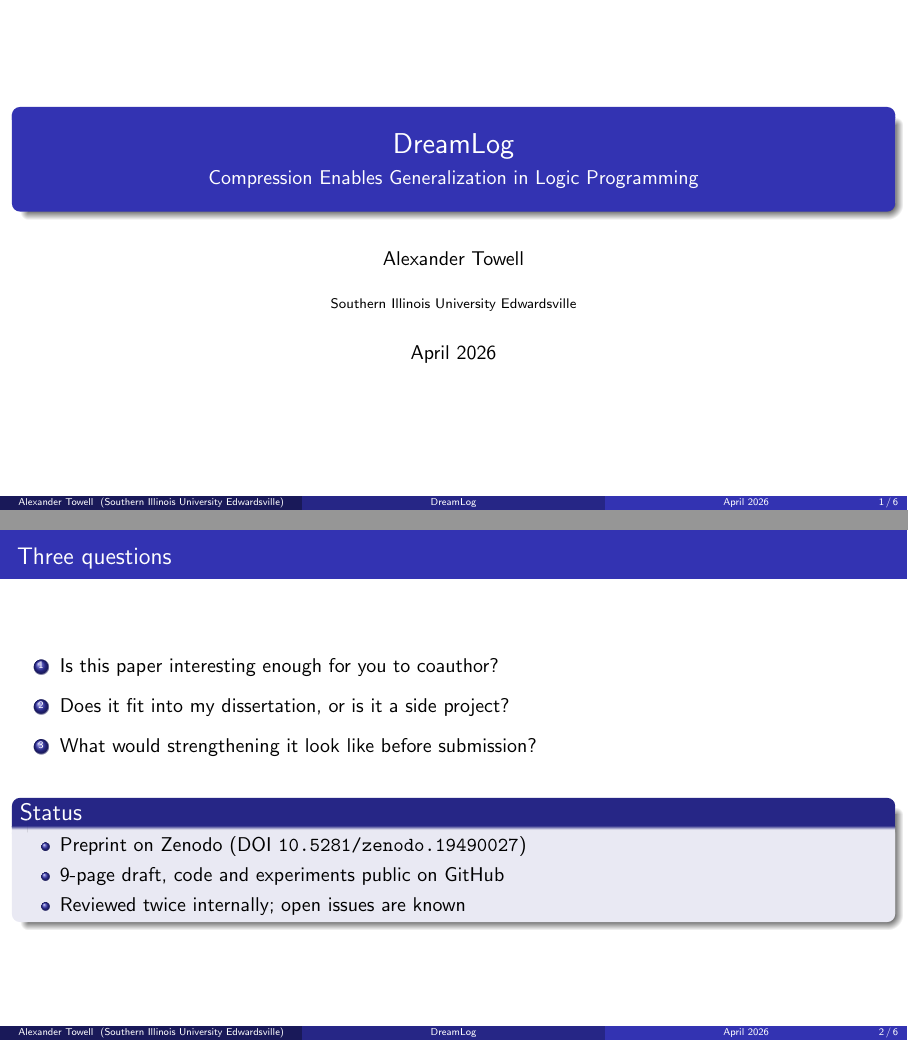
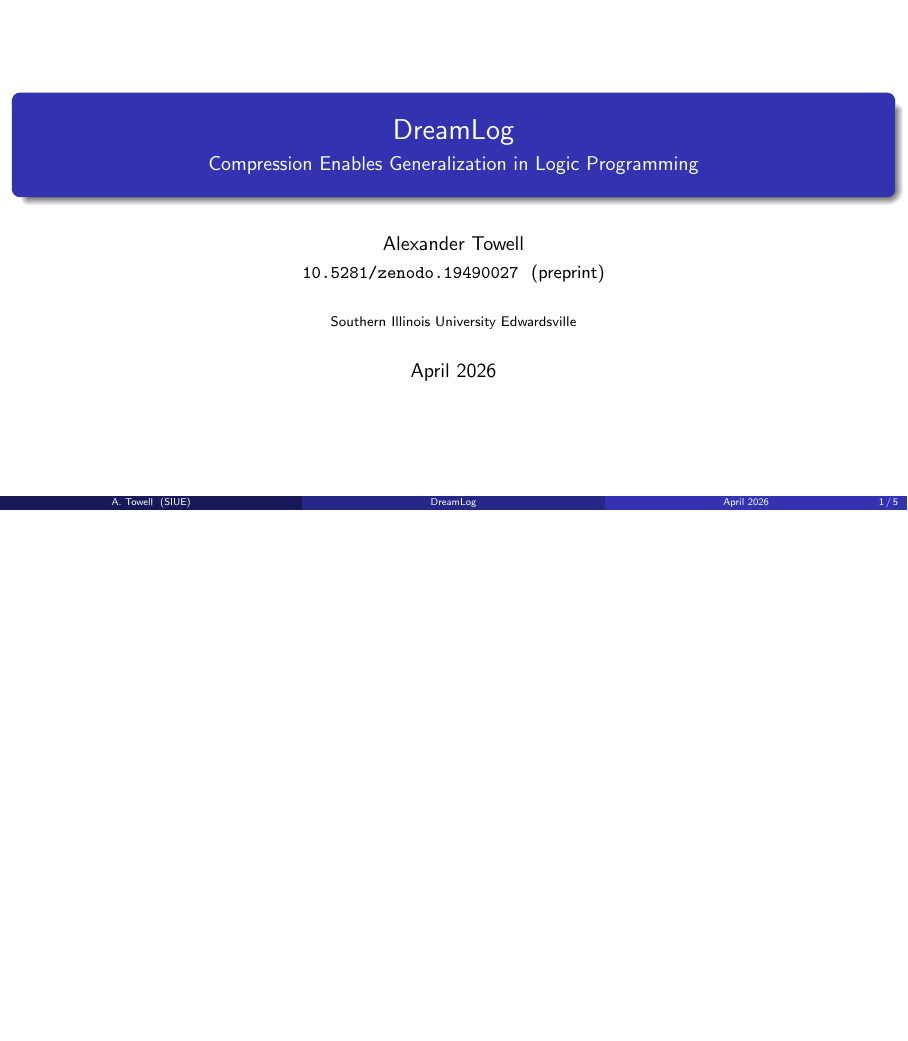
Before and after one commit to queelius/dreamlog, LaTeX slides (paper/slides/dreamlog_slides.tex): pages 1 and 2 of 6 before the commit and page 1 of 5 after it, the two joined at a grey line, the shorter picture padded with empty space. Compiled offline with pdfLaTeX.

Commit message:
slides: cut 'Three questions' slide, move DOI to title page
The three-questions framing belongs in verbal opening, not on a
slide. Handing an advisor a slide that says 'do you want to
coauthor?' is more formal than the relationship warrants. Those
three questions are better as the natural opening exchange.

Preserved the Zenodo DOI reference by adding it to the title page
via the author field (short-author form keeps the footer clean).

Deck is now 5 pages: title, the idea, worked example, key result,
the ask. Zero warnings.

Co-Authored-By: Claude Opus 4.7 (1M context) <noreply@anthropic.com>

```diff
--- a/paper/slides/dreamlog_slides.tex
+++ b/paper/slides/dreamlog_slides.tex
@@ -25,35 +25,15 @@
 
 \title{DreamLog}
 \subtitle{Compression Enables Generalization in Logic Programming}
-\author{Alexander Towell}
-\institute{Southern Illinois University Edwardsville}
+\author[A. Towell]{Alexander Towell \\[0.3em]
+  \small\texttt{10.5281/zenodo.19490027} \ (preprint)}
+\institute[SIUE]{Southern Illinois University Edwardsville}
 \date{April 2026}
 
 \begin{document}
 
 \begin{frame}
   \titlepage
-\end{frame}
-
-%%% =====================================================================
-%%% Slide: Three questions
-%%% =====================================================================
-\begin{frame}{Three questions}
-  \begin{enumerate}
-    \setlength\itemsep{0.8em}
-    \item Is this paper interesting enough for you to coauthor?
-    \item Does it fit into my dissertation, or is it a side project?
-    \item What would strengthening it look like before submission?
-  \end{enumerate}
-
-  \vspace{1em}
-  \begin{block}{Status}
-  \begin{itemize}
-    \item Preprint on Zenodo (DOI \texttt{10.5281/zenodo.19490027})
-    \item 9-page draft, code and experiments public on GitHub
-    \item Reviewed twice internally; open issues are known
-  \end{itemize}
-  \end{block}
 \end{frame}
 
 %%% =====================================================================
```
Also changed, not shown: paper/slides/dreamlog_slides.pdf.
